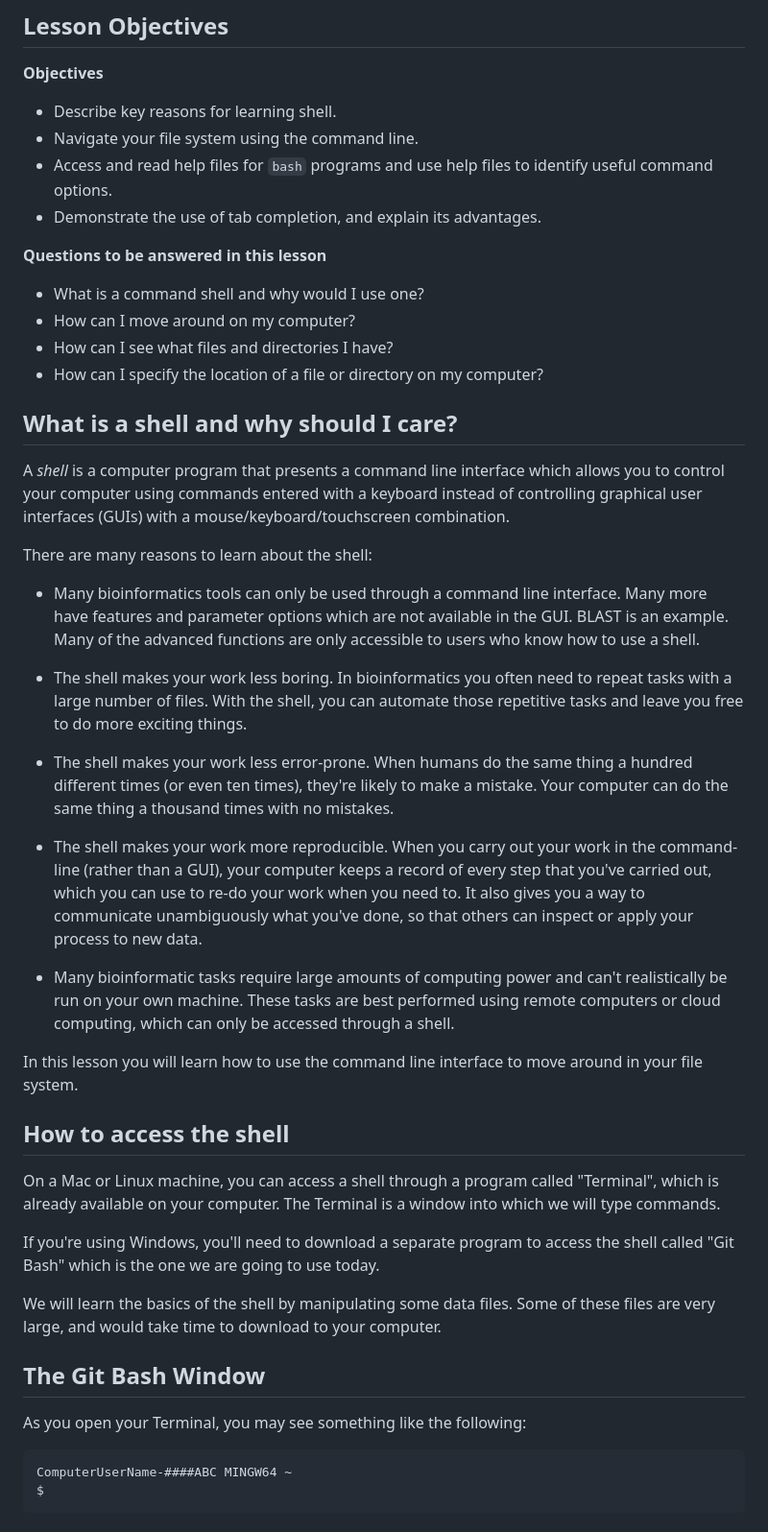
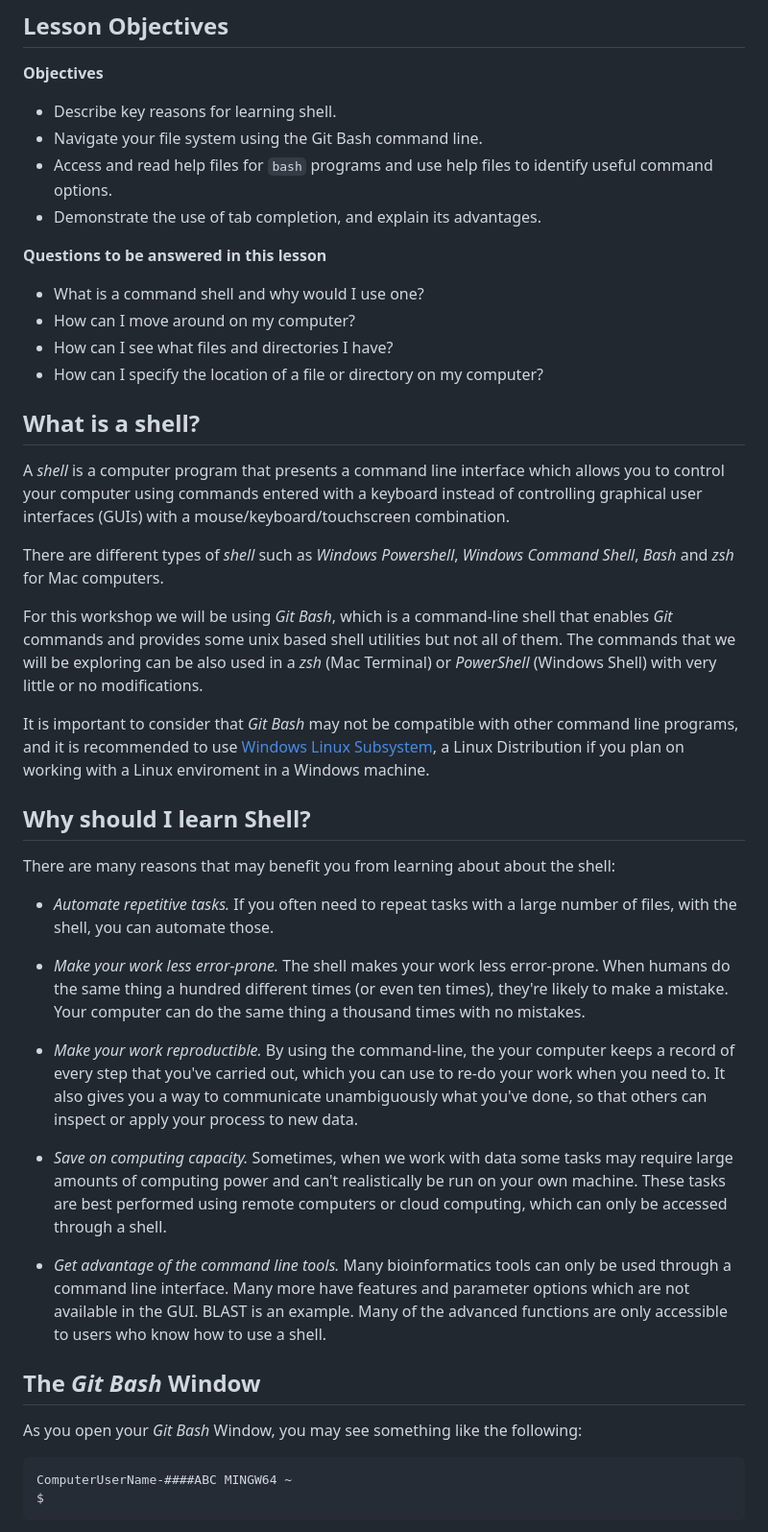
Before and after one commit to hshsl-training/intro-to-programming, a Markdown page: shell_lesson/01-introduction.md, the part around the change printed below. Shown: that part at 96% size. Rendered like a GitHub page.

````diff
--- a/shell_lesson/01-introduction.md
+++ b/shell_lesson/01-introduction.md
@@ -15,7 +15,7 @@ CDABS has modified this lesson to better fit our techonogical capabilities.
 **Objectives**
 
 - Describe key reasons for learning shell.
-- Navigate your file system using the command line.
+- Navigate your file system using the Git Bash command line.
 - Access and read help files for `bash` programs and use help files to identify useful command options.
 - Demonstrate the use of tab completion, and explain its advantages.
 
@@ -27,40 +27,35 @@ CDABS has modified this lesson to better fit our techonogical capabilities.
 - How can I specify the location of a file or directory on my computer?
 
 
-
-## What is a shell and why should I care?
+## What is a shell?
 
 A *shell* is a computer program that presents a command line interface which allows you to control your computer using commands entered with a keyboard instead of controlling graphical user interfaces (GUIs) with a mouse/keyboard/touchscreen combination.
 
-There are many reasons to learn about the shell:
+There are different types of *shell* such as *Windows Powershell*, *Windows Command Shell*, *Bash* and *zsh* for Mac computers.
 
-- Many bioinformatics tools can only be used through a command line interface. Many more have features and parameter options which are not available in the GUI. BLAST is an example. Many of the advanced functions are only accessible to users who know how to use a shell.
+For this workshop we will be using *Git Bash*, which is a command-line shell that enables *Git* commands and provides some unix based shell utilities but not all of them. The commands that we will be exploring can be also used in a *zsh* (Mac Terminal) or *PowerShell* (Windows Shell) with very little or no modifications.
 
-- The shell makes your work less boring. In bioinformatics you often need to repeat tasks with a large number of files. With the shell, you can automate those repetitive tasks and leave you free to do more exciting things.
-
-- The shell makes your work less error-prone. When humans do the same thing a hundred different times (or even ten times), they're likely to make a mistake. Your computer can do the same thing a thousand times with no mistakes.
-
-- The shell makes your work more reproducible. When you carry out your work in the command-line (rather than a GUI), your computer keeps a record of every step that you've carried out, which you can use to re-do your work when you need to. It also gives you a way to communicate unambiguously what you've done, so that others can inspect or apply your process to new data.
-
-- Many bioinformatic tasks require large amounts of computing power and can't realistically be run on your own machine. These tasks are best performed using remote computers or cloud computing, which can only be accessed through a shell.
-
-In this lesson you will learn how to use the command line interface to move around in your file system.
+It is important to consider that *Git Bash* may not be compatible with other command line programs, and it is recommended to use [Windows Linux Subsystem](https://learn.microsoft.com/en-us/windows/wsl/install), a Linux Distribution if you plan on working with a Linux enviroment in a Windows machine.
 
 
+##  Why should I learn Shell?
 
-## How to access the shell
+There are many reasons that may benefit you from learning about about the shell:
 
-On a Mac or Linux machine, you can access a shell through a program called "Terminal", which is already available on your computer. The Terminal is a window into which we will type commands.
+- *Automate repetitive tasks.* If you often need to repeat tasks with a large number of files, with the shell, you can automate those.
 
-If you're using Windows, you'll need to download a separate program to access the shell called "Git Bash" which is the one we are going to use today.
+- *Make your work less error-prone.* The shell makes your work less error-prone. When humans do the same thing a hundred different times (or even ten times), they're likely to make a mistake. Your computer can do the same thing a thousand times with no mistakes.
 
-We will learn the basics of the shell by manipulating some data files. Some of these files are very large, and would take time to download to your computer.
+- *Make your work reproductible.* By using the command-line, the your computer keeps a record of every step that you've carried out, which you can use to re-do your work when you need to. It also gives you a way to communicate unambiguously what you've done, so that others can inspect or apply your process to new data.
+
+- *Save on computing capacity.* Sometimes, when we work with data some tasks may require large amounts of computing power and can't realistically be run on your own machine. These tasks are best performed using remote computers or cloud computing, which can only be accessed through a shell.
+
+- *Get advantage of the command line tools.* Many bioinformatics tools can only be used through a command line interface. Many more have features and parameter options which are not available in the GUI. BLAST is an example. Many of the advanced functions are only accessible to users who know how to use a shell.
 
 
+## The *Git Bash* Window
 
-## The Git Bash Window
-
-As you open your Terminal, you may see something like the following:
+As you open your *Git Bash* Window, you may see something like the following:
 
 ```bash
 ComputerUserName-####ABC MINGW64 ~
````
Also changed, not shown: other parts of shell_lesson/01-introduction.md (+8 -2 lines).
